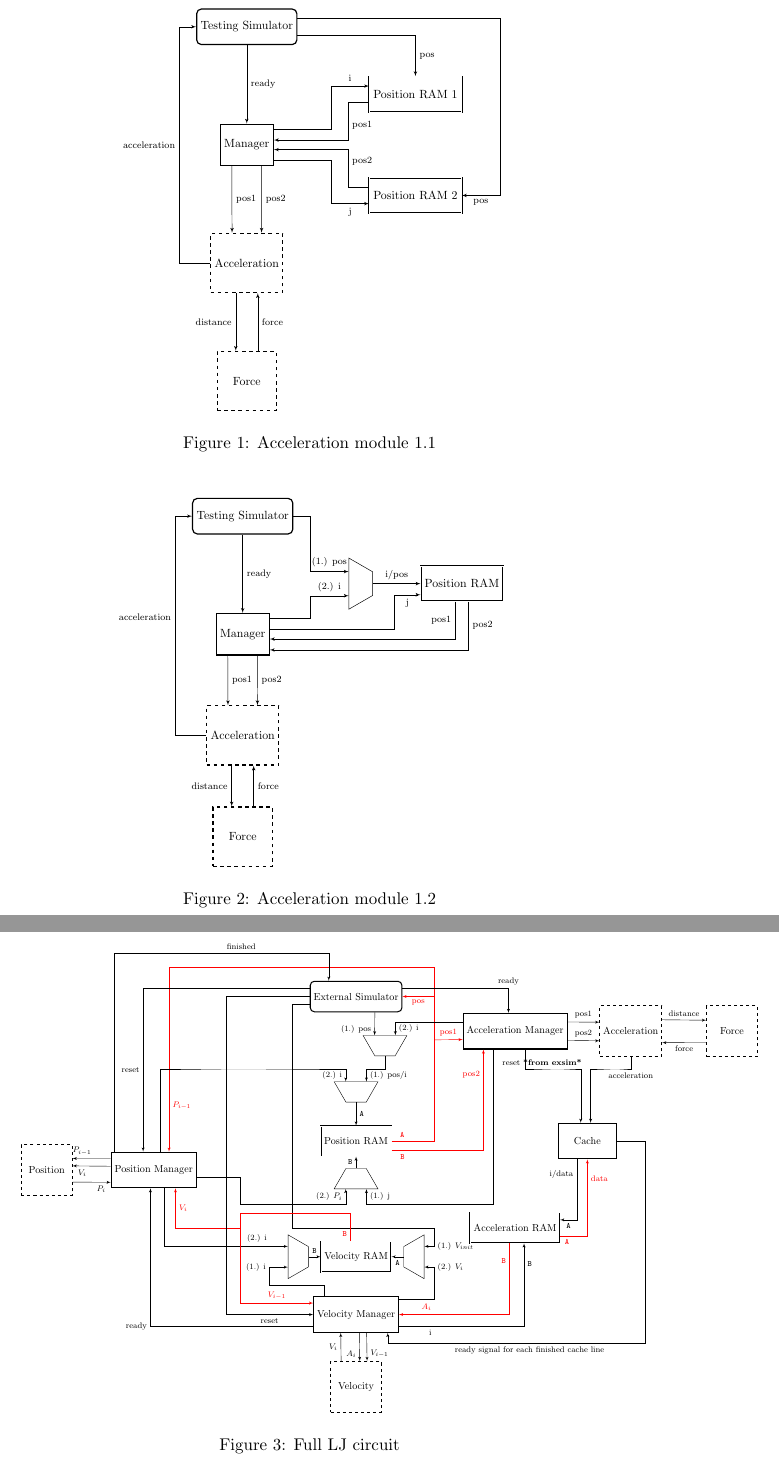
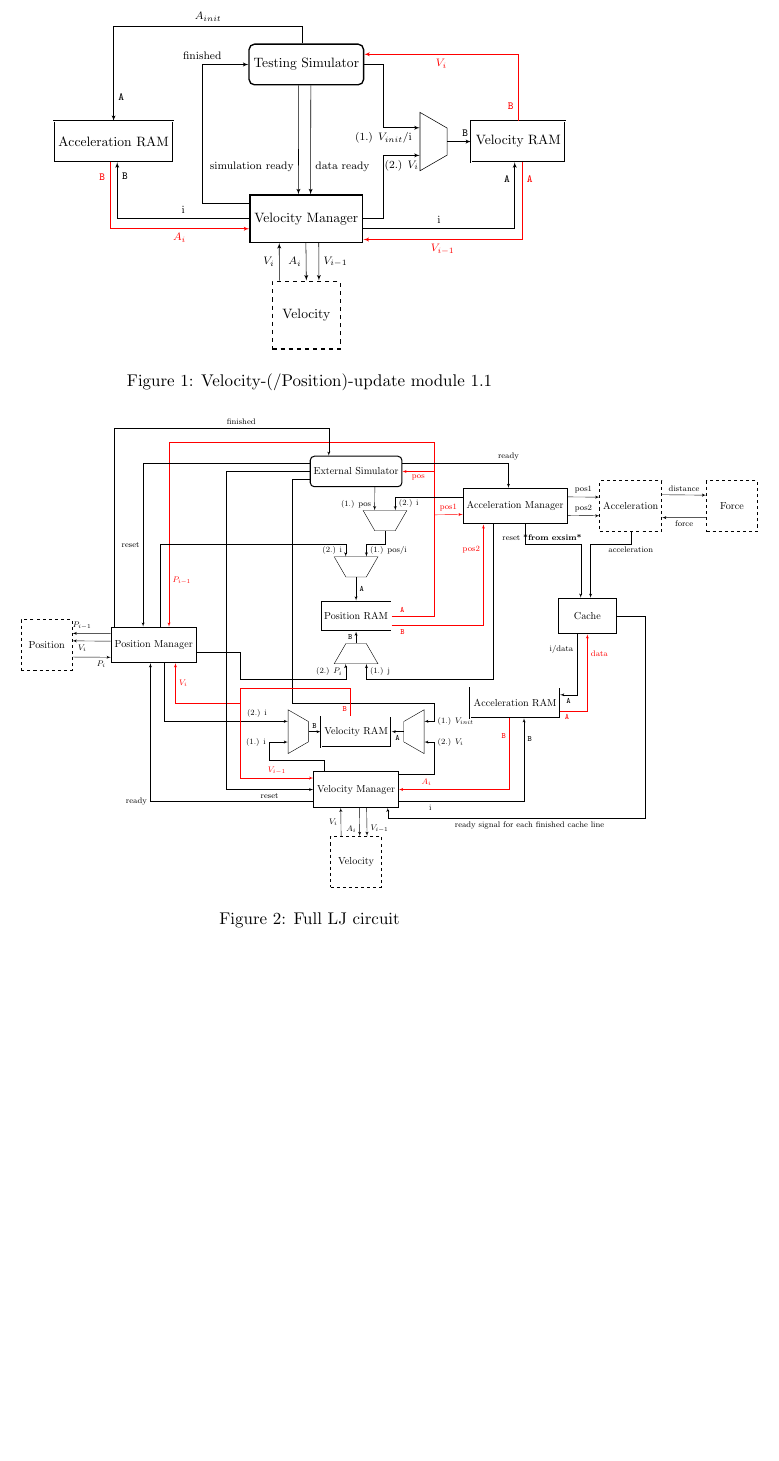
Before and after one commit to sme-projects/SME-LJ-PIC, a LaTeX document (Documentation/lj-graphs.tex): two parts of pages 1 and 2 of 2 before the commit and part of the page after it, the two joined at a grey line, cut at the place of the change, the shorter picture padded with empty space. Compiled offline with pdfLaTeX.

Commit message:
Added more graphs

```diff
--- a/Documentation/lj-graphs.tex
+++ b/Documentation/lj-graphs.tex
@@ -52,80 +52,145 @@
 
 % -------------------------------------------------
 % Acceleration 1.1
+%
+% \begin{figure}
+%     \centering
+%     \scalebox{0.7}{
+%         \begin{tikzpicture}
+%             \node[ram] (posram1) at (5,2) {Position RAM 1};
+%             \node[ram] (posram2) at (5,-1) {Position RAM 2};
+%             \node[process] (manager) at (0,.5) {Manager};
+%             \node[simulation] (testsim) at (0,4) {Testing Simulator};
+%             \node[module] (acceleration) at (0,-3) {Acceleration};
+%             \node[module] (force) at (0,-6.5) {Force};
+%
+%             \path[draw, ->] (testsim.350) -| (posram1.90) node [near end] {\footnotesize pos};
+%             \path[draw, ->] (testsim.10) -| (7.5,-1) |- (posram2.0) node [near end] {\footnotesize pos};
+%
+%             \path[draw, ->] (manager.30) -| (2.5,2) |- (posram1.170) node [near end] {\footnotesize i};
+%             \path[draw, ->] (manager.330) -| (2.5,0) |- (posram2.190) node [below,near end] {\footnotesize j};
+%
+%             \path[draw, ->, red] (posram1.190) -| (3,1.5) |- (manager.10) node [near start] {\footnotesize pos1};
+%             \path[draw, ->, red] (posram2.170) -| (3,0) |- (manager.350) node [right,pos=0] {\footnotesize pos2};
+%
+%             \path[draw, ->] (testsim.270) -- (manager.90) node [midway] {\footnotesize ready};
+%
+%             \path[draw, ->] (manager.235) -- (acceleration.116) node [midway] {\footnotesize pos1};
+%             \path[draw, ->] (manager.305) -- (acceleration.64) node [midway] {\footnotesize pos2};
+%
+%             \path[draw, ->] (acceleration.250) -- (force.110) node [midway, left] {\footnotesize distance};
+%             \path[draw, ->] (force.70) -- (acceleration.290) node [midway, right] {\footnotesize force};
+%
+%             \path[draw, ->] (acceleration.180) -| (-2, -3) |- (testsim.180) node [near start] {\footnotesize acceleration};
+%
+%         \end{tikzpicture}
+%     }
+%     \caption{Acceleration module 1.1}
+% \end{figure}
+%
+% % -------------------------------------------------
+% % Acceleration 1.2
+%
+% \begin{figure}
+%     \centering
+%     \scalebox{0.7}{
+%         \begin{tikzpicture}
+%             \node[ram] (posram) at (6.5,1) {Position RAM};
+%             \node[multiplexer] (mux) at (3.5,1) {};
+%             \node[process] (manager) at (0,-.5) {Manager};
+%             \node[simulation] (testsim) at (0,3) {Testing Simulator};
+%             \node[module] (acceleration) at (0,-3.5) {Acceleration};
+%             \node[module] (force) at (0,-6.5) {Force};
+%
+%             \path[draw, ->] (testsim.0) -| (2,3) |- (mux.north west) node [near end] {\footnotesize (1.) pos};
+%             \path[draw, ->] (manager.30) -| (2,0) |- (mux.south west) node [near end] {\footnotesize (2.) i};
+%
+%             \path[draw, ->] (manager.10) -| (4.5,0) |- (posram.195) node [near end, below] {\footnotesize j};
+%
+%             \path[draw, ->, red] (posram.250) |-  (manager.350) node [near start, left] {\footnotesize pos1};
+%             \path[draw, ->, red] (posram.290) |-  (manager.330) node [near start] {\footnotesize pos2};
+%
+%             \path[draw, ->] (mux.top side) -- (posram.180) node [midway] {\footnotesize i/pos};
+%
+%
+%             \path[draw, ->] (testsim.270) -- (manager.90) node [midway] {\footnotesize ready};
+%
+%             \path[draw, ->] (manager.235) -- (acceleration.116) node [midway] {\footnotesize pos1};
+%             \path[draw, ->] (manager.305) -- (acceleration.64) node [midway] {\footnotesize pos2};
+%
+%             \path[draw, ->] (acceleration.250) -- (force.110) node [midway, left] {\footnotesize distance};
+%             \path[draw, ->] (force.70) -- (acceleration.290) node [midway, right] {\footnotesize force};
+%
+%             \path[draw, ->] (acceleration.180) -| (-2, -3) |- (testsim.180) node [near start] {\footnotesize acceleration};
+%
+%         \end{tikzpicture}
+%     }
+%     \caption{Acceleration module 1.2}
+% \end{figure}
+
+% -------------------------------------------------
+% Cache 1.1
+
+% \begin{figure}
+%     \centering
+%     \scalebox{0.8}{
+%         \begin{tikzpicture}
+%             \node[ram] (accram) at (4.5,-1.5) {Acceleration RAM};
+%             \node[simulation] (testsim) at (0,0) {Testing Simulator};
+%             \node[process] (cache) at (0,-3) {Cache};
+%
+%             \path[draw, ->] (testsim.250) -- (cache.108) node [near end, left] {\footnotesize acceleration};
+%             \path[draw, ->] (testsim.282) -- (cache.80) node [near end] {\footnotesize ready};
+%             \path[draw, ->] (cache.10) -| node [near start] {\footnotesize data array/i} (accram.260) node [near end] {\footnotesize \texttt{A}};
+%             \path[draw, ->, red] (accram.280) |- node [pos=0.2] {\footnotesize \texttt{A}} (cache.350) node [near end] {\footnotesize data array};
+%             \path[draw, ->] (testsim.5) -| node [near start] {\footnotesize i} (accram.80) node [near end] {\footnotesize \texttt{B}};
+%             \path[draw, ->, red] (accram.100) |- node [pos=0.32] {\footnotesize \texttt{B}} (testsim.355) node [near end] {\footnotesize data};
+%
+%             \path[draw, ->] (cache.180) -| (-2.5,-3) |- (testsim.180) node [midway] {\footnotesize finished};
+%
+%         \end{tikzpicture}
+%     }
+%     \caption{Cache module 1.1}
+% \end{figure}
+
+% -------------------------------------------------
+% Cache 1.1
 
 \begin{figure}
     \centering
-    \scalebox{0.7}{
+    \scalebox{0.8}{
         \begin{tikzpicture}
-            \node[ram] (posram1) at (5,2) {Position RAM 1};
-            \node[ram] (posram2) at (5,-1) {Position RAM 2};
-            \node[process] (manager) at (0,.5) {Manager};
-            \node[simulation] (testsim) at (0,4) {Testing Simulator};
-            \node[module] (acceleration) at (0,-3) {Acceleration};
-            \node[module] (force) at (0,-6.5) {Force};
+            \node[ram] (accram) at (-5,-2) {Acceleration RAM};
+            \node[ram] (veloram) at (5.5,-2) {Velocity RAM};
+            \node[simulation] (testsim) at (0,0) {Testing Simulator};
+            \node[process] (manager) at (0,-4) {Velocity Manager};
+            \node[module] (velocity) at (0,-6.5) {Velocity};
+            \node[multiplexer, shape border rotate=270] (mux) at (3.3,-2) {};
 
-            \path[draw, ->] (testsim.350) -| (posram1.90) node [near end] {\footnotesize pos};
-            \path[draw, ->] (testsim.10) -| (7.5,-1) |- (posram2.0) node [near end] {\footnotesize pos};
+            \path[draw, ->] (testsim.250) -- (manager.108) node [near end, left] {\footnotesize simulation ready};
+            \path[draw, ->] (testsim.282) -- (manager.80) node [near end] {\footnotesize data ready};
+            \path[draw, ->] (velocity.128) -- (manager.222) node [midway] {\footnotesize $V_i$};
+            \path[draw, ->] (manager.269) -- (velocity.90) node [midway, left] {\footnotesize $A_i$};
+            \path[draw, ->] (manager.297) -- (velocity.70) node [midway] {\footnotesize $V_{i-1}$};
 
-            \path[draw, ->] (manager.30) -| (2.5,2) |- (posram1.170) node [near end] {\footnotesize i};
-            \path[draw, ->] (manager.330) -| (2.5,0) |- (posram2.190) node [below,near end] {\footnotesize j};
+            \path[draw, ->] (manager.350) -| node [near start] {\footnotesize i} (veloram.260) node [very near end] {\footnotesize \texttt{A}};
+            \path[draw, ->, red] (veloram.280) |- node [pos=0.11] {\footnotesize \texttt{A}} (manager.340) node [near end] {\footnotesize $V_{i-1}$};
 
-            \path[draw, ->] (posram1.190) -| (3,1.5) |- (manager.10) node [near start] {\footnotesize pos1};
-            \path[draw, ->] (posram2.170) -| (3,0) |- (manager.350) node [right,pos=0] {\footnotesize pos2};
+            \path[draw, ->] (manager.180) -| node [near start, above] {\footnotesize i} (accram.280) node [very near end, right] {\footnotesize \texttt{B}};
+            \path[draw, ->, red] (accram.260) |- node [pos=0.11, left] {\footnotesize \texttt{B}} (manager.190) node [near end, below] {\footnotesize $A_i$};
+            \path[draw, ->] (manager.0) -| (2,-3) |- (mux.south west) node [near end, below] {\footnotesize (2.) $V_i$};
+            \path[draw, ->] (testsim.0) -| (2,-1) |- (mux.north west) node [midway, below] {\footnotesize (1.) $V_{init}$/i};
 
-            \path[draw, ->] (testsim.270) -- (manager.90) node [midway] {\footnotesize ready};
+            \path[draw, ->] (mux.east) -- (veloram.180) node [near end] {\footnotesize \texttt{B}};
+            \path[draw, ->] (testsim.100) |- (-5, 1) node [near end, above] {\footnotesize $A_{init}$} -| (accram.90) node [very near end] {\footnotesize \texttt{A}};
 
-            \path[draw, ->] (manager.235) -- (acceleration.116) node [midway] {\footnotesize pos1};
-            \path[draw, ->] (manager.305) -- (acceleration.64) node [midway] {\footnotesize pos2};
+              \path[draw, ->, red] (veloram.90) |- node [pos=0.11] {\footnotesize \texttt{B}} (testsim.10) node [near end] {\footnotesize $V_{i}$};
 
-            \path[draw, ->] (acceleration.250) -- (force.110) node [midway, left] {\footnotesize distance};
-            \path[draw, ->] (force.70) -- (acceleration.290) node [midway, right] {\footnotesize force};
-
-            \path[draw, ->] (acceleration.180) -| (-2, -3) |- (testsim.180) node [near start] {\footnotesize acceleration};
+            \path[draw, ->] (manager.165) -| (-2.7,-3) |- (testsim.180) node [midway] {\footnotesize finished};
 
         \end{tikzpicture}
     }
-    \caption{Acceleration module 1.1}
-\end{figure}
-
-% -------------------------------------------------
-% Acceleration 1.2
-
-\begin{figure}
-    \centering
-    \scalebox{0.7}{
-        \begin{tikzpicture}
-            \node[ram] (posram) at (6.5,1) {Position RAM};
-            \node[multiplexer] (mux) at (3.5,1) {};
-            \node[process] (manager) at (0,-.5) {Manager};
-            \node[simulation] (testsim) at (0,3) {Testing Simulator};
-            \node[module] (acceleration) at (0,-3.5) {Acceleration};
-            \node[module] (force) at (0,-6.5) {Force};
-
-            \path[draw, ->] (testsim.0) -| (2,3) |- (mux.north west) node [near end] {\footnotesize (1.) pos};
-            \path[draw, ->] (manager.30) -| (2,0) |- (mux.south west) node [near end] {\footnotesize (2.) i};
-
-            \path[draw, ->] (manager.10) -| (4.5,0) |- (posram.195) node [near end, below] {\footnotesize j};
-
-            \path[draw, ->] (posram.250) |-  (manager.350) node [near start, left] {\footnotesize pos1};
-            \path[draw, ->] (posram.290) |-  (manager.330) node [near start] {\footnotesize pos2};
-
-            \path[draw, ->] (mux.top side) -- (posram.180) node [midway] {\footnotesize i/pos};
-
-
-            \path[draw, ->] (testsim.270) -- (manager.90) node [midway] {\footnotesize ready};
-
-            \path[draw, ->] (manager.235) -- (acceleration.116) node [midway] {\footnotesize pos1};
-            \path[draw, ->] (manager.305) -- (acceleration.64) node [midway] {\footnotesize pos2};
-
-            \path[draw, ->] (acceleration.250) -- (force.110) node [midway, left] {\footnotesize distance};
-            \path[draw, ->] (force.70) -- (acceleration.290) node [midway, right] {\footnotesize force};
-
-            \path[draw, ->] (acceleration.180) -| (-2, -3) |- (testsim.180) node [near start] {\footnotesize acceleration};
-
-        \end{tikzpicture}
-    }
-    \caption{Acceleration module 1.2}
+    \caption{Velocity-(/Position)-update module 1.1}
 \end{figure}
 
 
```
Also changed, not shown: Documentation/lj-graphs.pdf.
